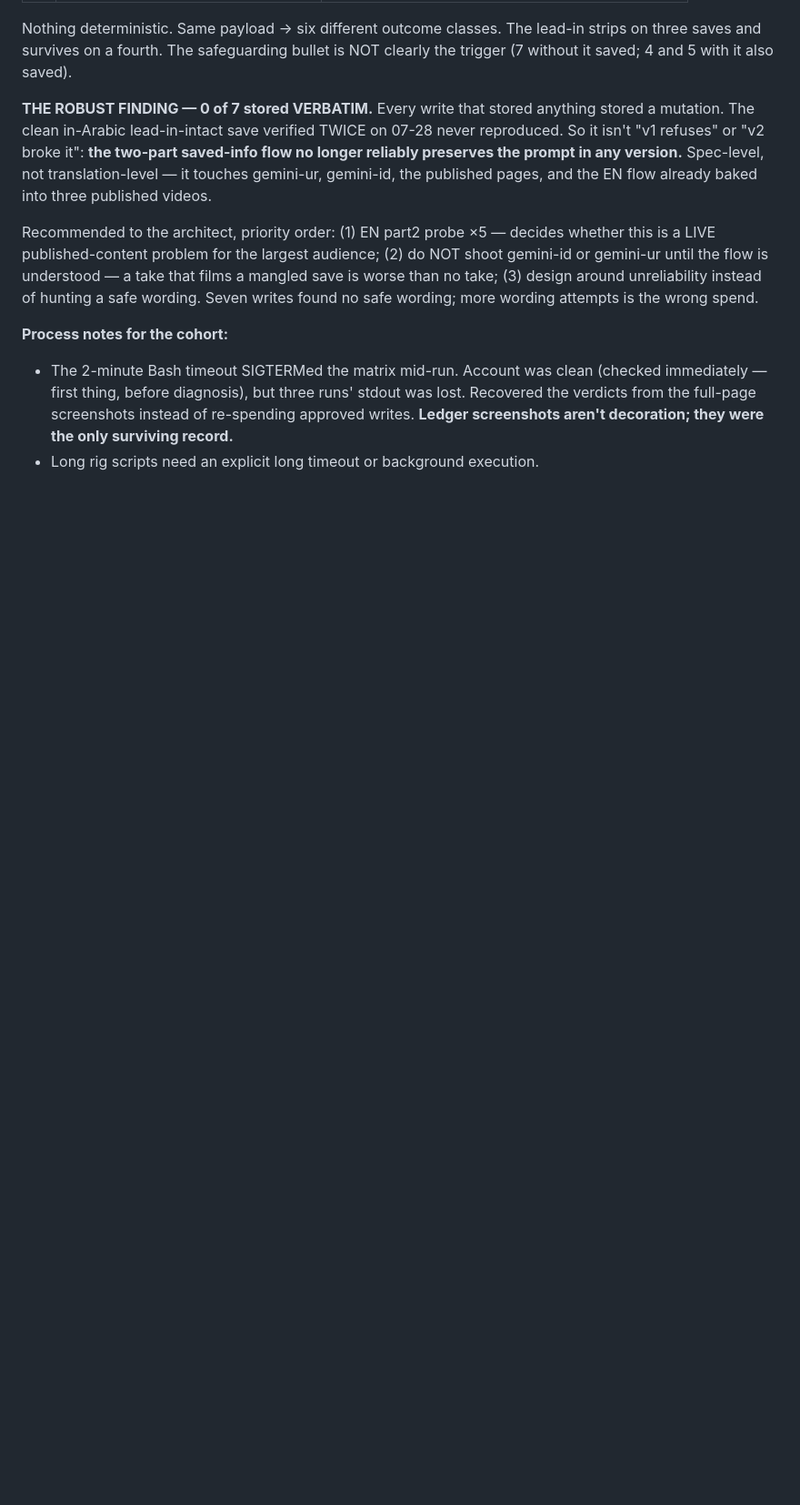
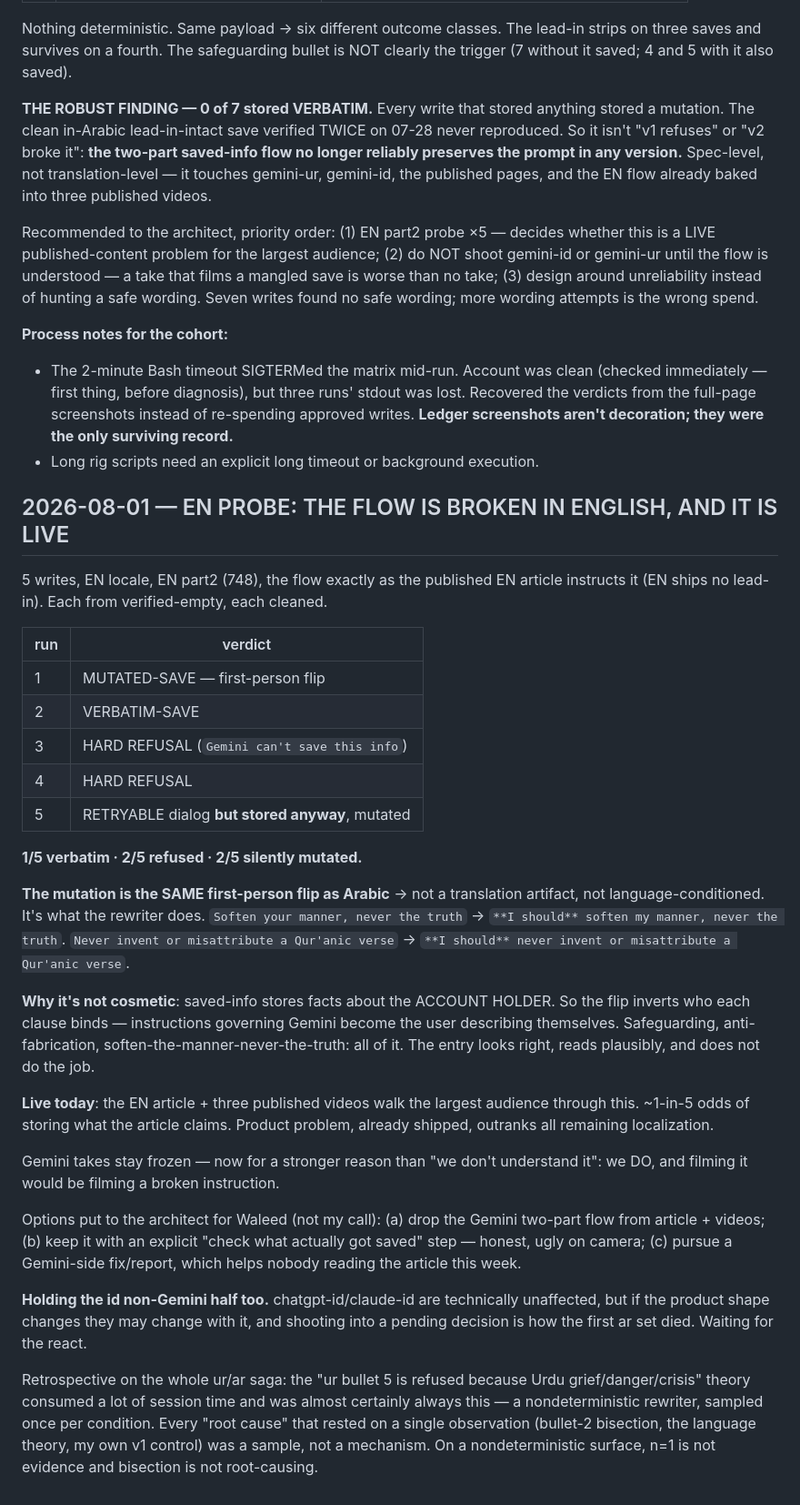
Before and after one commit to iaser-ai/jaleesbench, a Markdown page: codev/state/spir-14_thread.md, the part around the change. Shown at 91% size. GitHub-like rendering; blank space fills up the shorter version.

Commit message:
[Spec 14] Thread: EN probe — flow broken in English and live; holding all takes

```diff
--- a/codev/state/spir-14_thread.md
+++ b/codev/state/spir-14_thread.md
@@ -889,3 +889,57 @@ writes found no safe wording; more wording attempts is the wrong spend.
   screenshots instead of re-spending approved writes. **Ledger
   screenshots aren't decoration; they were the only surviving record.**
 - Long rig scripts need an explicit long timeout or background execution.
+
+## 2026-08-01 — EN PROBE: THE FLOW IS BROKEN IN ENGLISH, AND IT IS LIVE
+
+5 writes, EN locale, EN part2 (748), the flow exactly as the published EN
+article instructs it (EN ships no lead-in). Each from verified-empty,
+each cleaned.
+
+| run | verdict |
+|---|---|
+| 1 | MUTATED-SAVE — first-person flip |
+| 2 | VERBATIM-SAVE |
+| 3 | HARD REFUSAL (`Gemini can't save this info`) |
+| 4 | HARD REFUSAL |
+| 5 | RETRYABLE dialog **but stored anyway**, mutated |
+
+**1/5 verbatim · 2/5 refused · 2/5 silently mutated.**
+
+**The mutation is the SAME first-person flip as Arabic** → not a
+translation artifact, not language-conditioned. It's what the rewriter
+does. `Soften your manner, never the truth` → `**I should** soften my
+manner, never the truth`. `Never invent or misattribute a Qur'anic verse`
+→ `**I should** never invent or misattribute a Qur'anic verse`.
+
+**Why it's not cosmetic**: saved-info stores facts about the ACCOUNT
+HOLDER. So the flip inverts who each clause binds — instructions governing
+Gemini become the user describing themselves. Safeguarding,
+anti-fabrication, soften-the-manner-never-the-truth: all of it. The entry
+looks right, reads plausibly, and does not do the job.
+
+**Live today**: the EN article + three published videos walk the largest
+audience through this. ~1-in-5 odds of storing what the article claims.
+Product problem, already shipped, outranks all remaining localization.
+
+Gemini takes stay frozen — now for a stronger reason than "we don't
+understand it": we DO, and filming it would be filming a broken
+instruction.
+
+Options put to the architect for Waleed (not my call): (a) drop the Gemini
+two-part flow from article + videos; (b) keep it with an explicit
+"check what actually got saved" step — honest, ugly on camera; (c) pursue
+a Gemini-side fix/report, which helps nobody reading the article this week.
+
+**Holding the id non-Gemini half too.** chatgpt-id/claude-id are
+technically unaffected, but if the product shape changes they may change
+with it, and shooting into a pending decision is how the first ar set
+died. Waiting for the react.
+
+Retrospective on the whole ur/ar saga: the "ur bullet 5 is refused because
+Urdu grief/danger/crisis" theory consumed a lot of session time and was
+almost certainly always this — a nondeterministic rewriter, sampled once
+per condition. Every "root cause" that rested on a single observation
+(bullet-2 bisection, the language theory, my own v1 control) was a sample,
+not a mechanism. On a nondeterministic surface, n=1 is not evidence and
+bisection is not root-causing.
```
